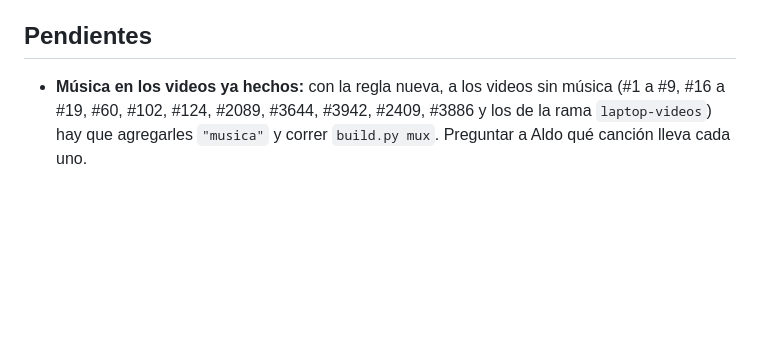
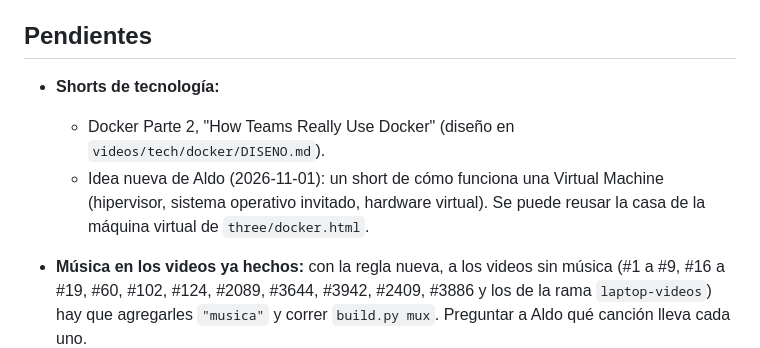
Before and after one commit to AldoZM/LeetSolve, a Markdown page: BITACORA.md, the part around the change. GitHub-like rendering; blank space fills up the shorter version.

Commit message:
Log: pending Docker part 2 and Virtual Machine short idea

```diff
--- a/BITACORA.md
+++ b/BITACORA.md
@@ -552,6 +552,10 @@ Registro de lo que se hizo en cada sesión, de la más reciente a la más antigu
 
 ## Pendientes
 
+- **Shorts de tecnología:**
+  - Docker Parte 2, "How Teams Really Use Docker" (diseño en `videos/tech/docker/DISENO.md`).
+  - Idea nueva de Aldo (2026-11-01): un short de cómo funciona una Virtual Machine (hipervisor, sistema operativo invitado, hardware virtual). Se puede reusar la casa de la máquina virtual de `three/docker.html`.
+
 - **Música en los videos ya hechos:** con la regla nueva, a los videos sin música (#1 a #9, #16 a #19, #60, #102, #124, #2089, #3644, #3942, #2409, #3886 y los de la rama `laptop-videos`) hay que agregarles `"musica"` y correr `build.py mux`. Preguntar a Aldo qué canción lleva cada uno.
 
 - **Guía de árboles (`videos/trees/tree-basics/`):** el largo está terminado (falta que Aldo lo vea y lo escuche). Siguiente: que Aldo apruebe la muestra `shorts/02-dfs` y hacer los otros 4 shorts (1, 3, 4 y 5). El tráiler `corto/` sigue sin voz. Estado en `videos/trees/tree-basics/PARA_AGY.md`.
```
